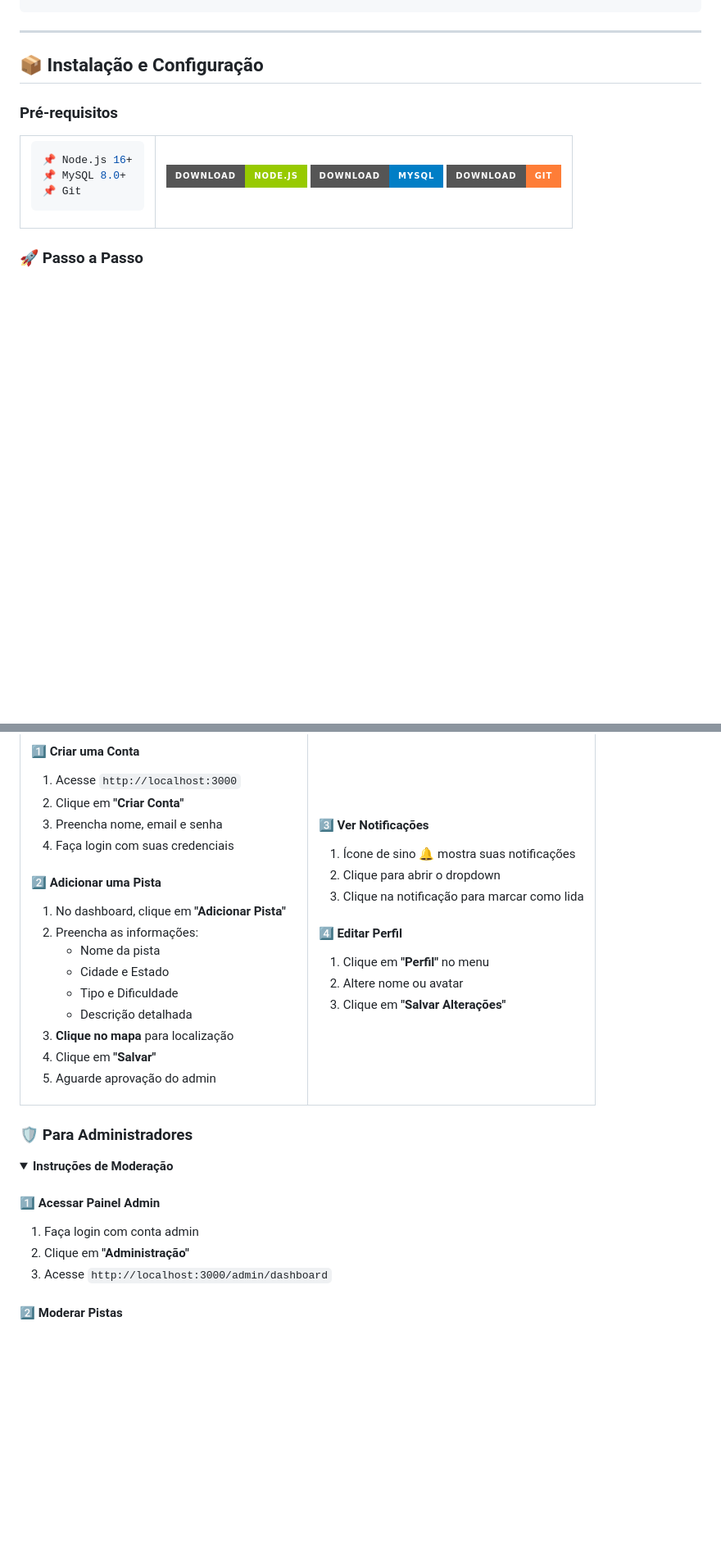
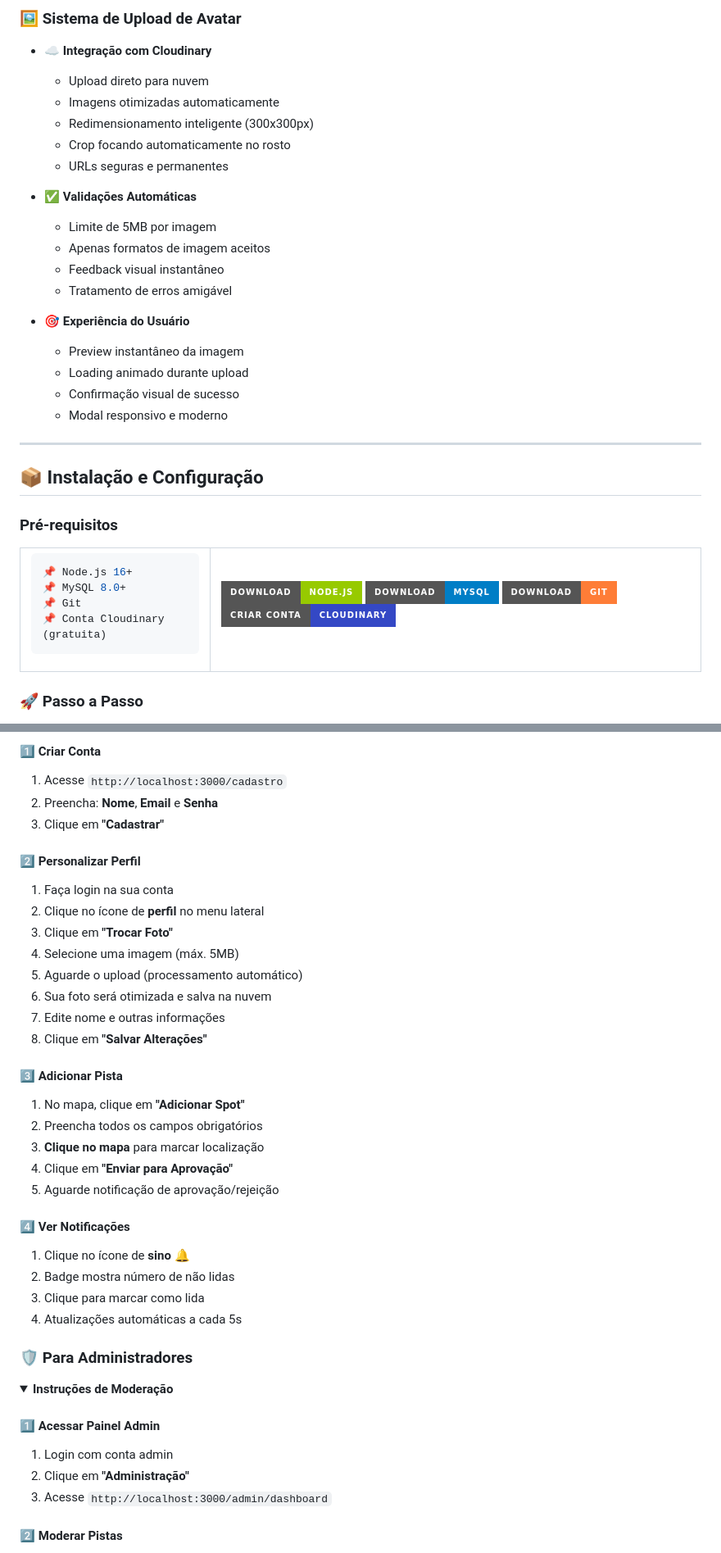
Before and after one commit to DeathHapyness/RideMap, a Markdown page: README.md, 2 parts joined by grey strips. Shown at 82% size. GitHub-like rendering; folded sections open; badges without logos; blank space fills up the shorter version.

Commit message:
Adicionado novas tecnologias e arquivos ao readme

````diff
--- a/README.md
+++ b/README.md
@@ -179,3 +223,23 @@ Com sistema de moderação robusto, notificações em tempo real e interface int
+### 🖼️ Sistema de Upload de Avatar
+
+- **☁️ Integração com Cloudinary**
+  - Upload direto para nuvem
+  - Imagens otimizadas automaticamente
+  - Redimensionamento inteligente (300x300px)
+  - Crop focando automaticamente no rosto
+  - URLs seguras e permanentes
+
+- **✅ Validações Automáticas**
+  - Limite de 5MB por imagem
+  - Apenas formatos de imagem aceitos
+  - Feedback visual instantâneo
+  - Tratamento de erros amigável
+
+- **🎯 Experiência do Usuário**
+  - Preview instantâneo da imagem
+  - Loading animado durante upload
+  - Confirmação visual de sucesso
+  - Modal responsivo e moderno
 
 ---
 
@@ -191,6 +255,7 @@ Com sistema de moderação robusto, notificações em tempo real e interface int
 📌 Node.js 16+
 📌 MySQL 8.0+
 📌 Git
+📌 Conta Cloudinary (gratuita)
 ```
 
 </td>
@@ -199,6 +264,7 @@ Com sistema de moderação robusto, notificações em tempo real e interface int
 [![Node](https://img.shields.io/badge/Download-Node.js-green?style=for-the-badge&logo=node.js)](https://nodejs.org/)
 [![MySQL](https://img.shields.io/badge/Download-MySQL-blue?style=for-the-badge&logo=mysql&logoColor=white)](https://www.mysql.com/)
 [![Git](https://img.shields.io/badge/Download-Git-orange?style=for-the-badge&logo=git&logoColor=white)](https://git-scm.com/)
+[![Cloudinary](https://img.shields.io/badge/Criar_Conta-Cloudinary-3448C5?style=for-the-badge&logo=cloudinary)](https://cloudinary.com/)
 
 </td>
 </tr>
@@ -331,37 +422,33 @@ npm run dev
 
-#### 1️⃣ Criar uma Conta
-1. Acesse `http://localhost:3000`
-2. Clique em **"Criar Conta"**
-3. Preencha nome, email e senha
-4. Faça login com suas credenciais
+#### 1️⃣ Criar Conta
+1. Acesse `http://localhost:3000/cadastro`
+2. Preencha: **Nome**, **Email** e **Senha**
+3. Clique em **"Cadastrar"**
 
-#### 2️⃣ Adicionar uma Pista
-1. No dashboard, clique em **"Adicionar Pista"**
-2. Preencha as informações:
-   - Nome da pista
-   - Cidade e Estado
-   - Tipo e Dificuldade
-   - Descrição detalhada
-3. **Clique no mapa** para localização
-4. Clique em **"Salvar"**
-5. Aguarde aprovação do admin
+#### 2️⃣ Personalizar Perfil
+1. Faça login na sua conta
+2. Clique no ícone de **perfil** no menu lateral
+3. Clique em **"Trocar Foto"**
+4. Selecione uma imagem (máx. 5MB)
+5. Aguarde o upload (processamento automático)
+6. Sua foto será otimizada e salva na nuvem
+7. Edite nome e outras informações
+8. Clique em **"Salvar Alterações"**
 
-</td>
-<td width="50%">
+#### 3️⃣ Adicionar Pista
+1. No mapa, clique em **"Adicionar Spot"**
+2. Preencha todos os campos obrigatórios
+3. **Clique no mapa** para marcar localização
+4. Clique em **"Enviar para Aprovação"**
+5. Aguarde notificação de aprovação/rejeição
 
-#### 3️⃣ Ver Notificações
-1. Ícone de sino 🔔 mostra suas notificações
-2. Clique para abrir o dropdown
-3. Clique na notificação para marcar como lida
+#### 4️⃣ Ver Notificações
+1. Clique no ícone de **sino** 🔔
+2. Badge mostra número de não lidas
+3. Clique para marcar como lida
+4. Atualizações automáticas a cada 5s
 
-#### 4️⃣ Editar Perfil
-1. Clique em **"Perfil"** no menu
-2. Altere nome ou avatar
-3. Clique em **"Salvar Alterações"**
-
-</td>
-</tr>
-</table>
+</details>
 
 ### 🛡️ Para Administradores
 
@@ -369,7 +456,7 @@ npm run dev
 <summary><b>Instruções de Moderação</b></summary>
 
 #### 1️⃣ Acessar Painel Admin
-1. Faça login com conta admin
+1. Login com conta admin
 2. Clique em **"Administração"**
 3. Acesse `http://localhost:3000/admin/dashboard`
 
````
Also changed, not shown: other parts of README.md (+123 -38 lines).
